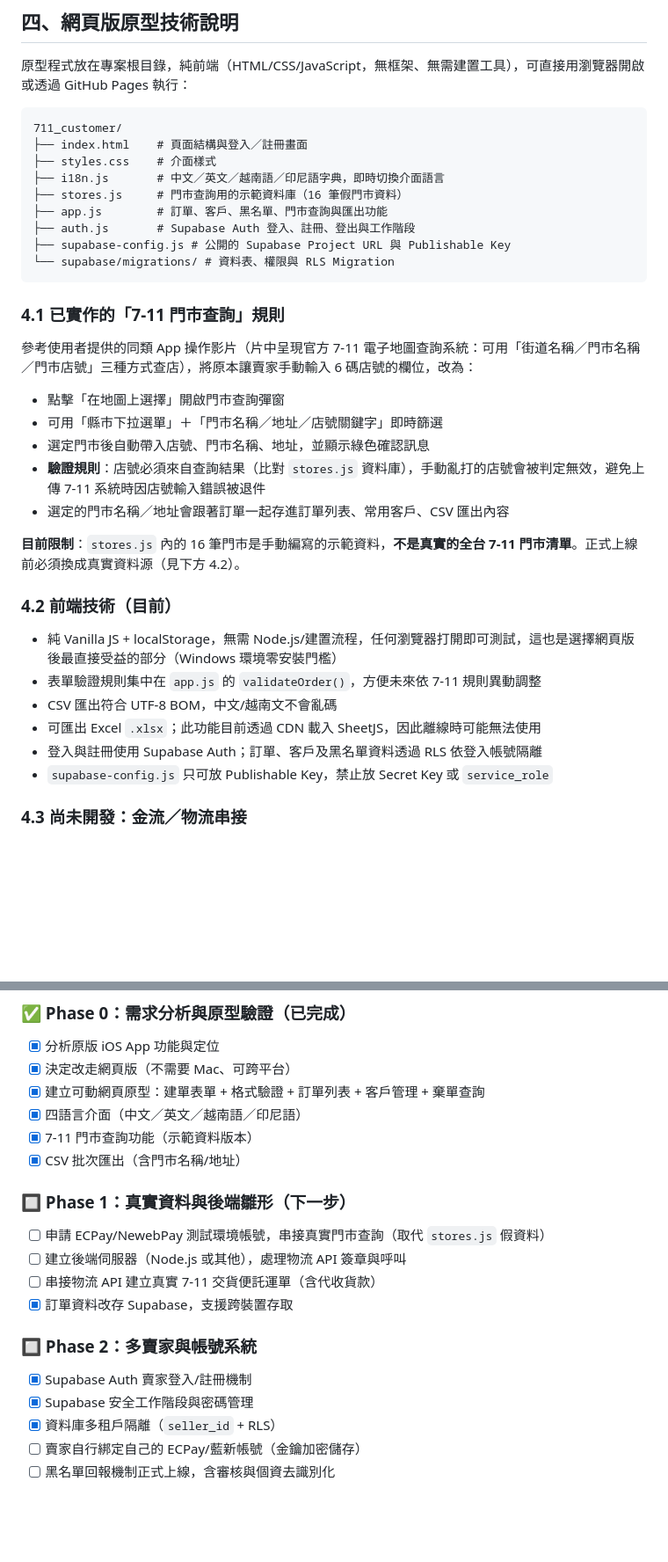
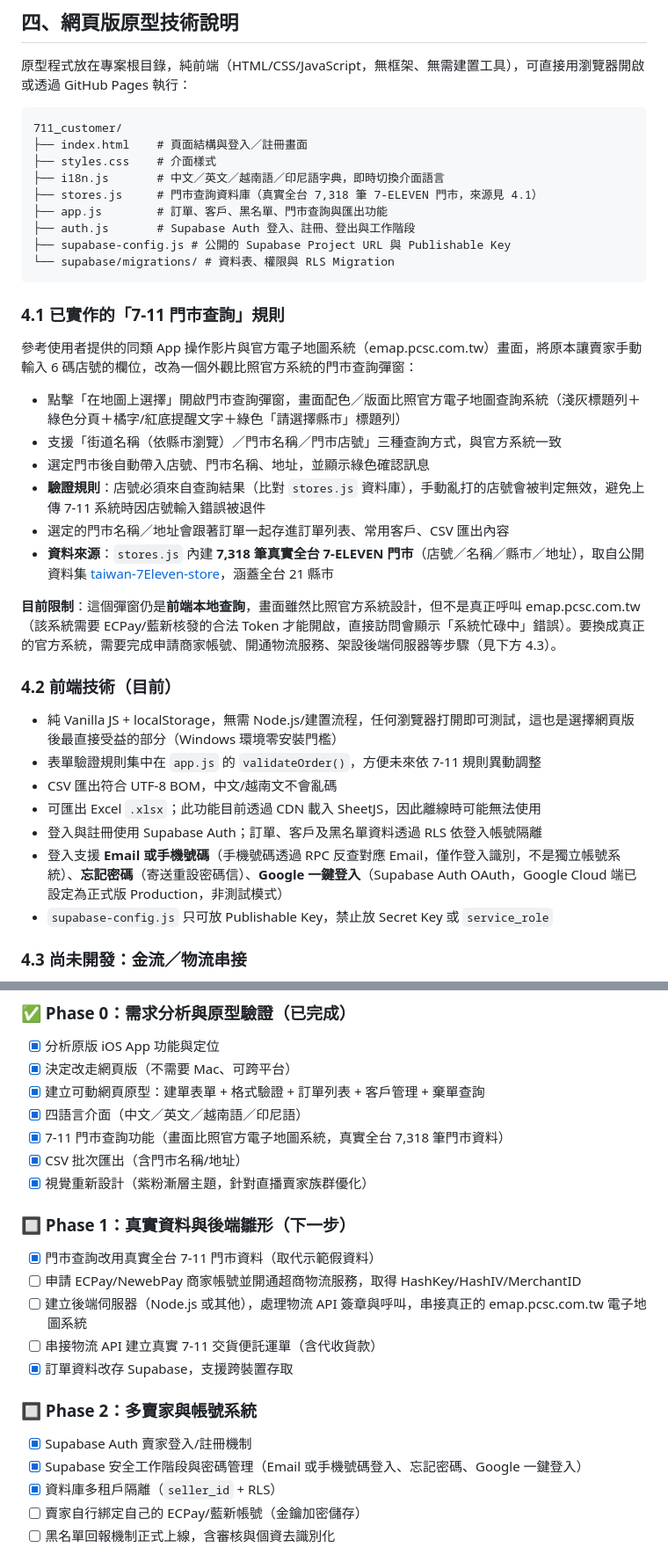
Before and after one commit to minihorsewang/711_customer, a Markdown page: README.md, 2 parts joined by grey strips. Shown at 88% size. GitHub-like rendering; blank space fills up the shorter version.

Commit message:
更新 README，反映真實門市資料、帳號系統與視覺重新設計進度
Co-Authored-By: Claude Sonnet 5 <noreply@anthropic.com>

```diff
--- a/README.md
+++ b/README.md
@@ -74,7 +75,7 @@
 ├── index.html    # 頁面結構與登入／註冊畫面
 ├── styles.css    # 介面樣式
 ├── i18n.js       # 中文／英文／越南語／印尼語字典，即時切換介面語言
-├── stores.js     # 門市查詢用的示範資料庫（16 筆假門市資料）
+├── stores.js     # 門市查詢資料庫（真實全台 7,318 筆 7-ELEVEN 門市，來源見 4.1）
 ├── app.js        # 訂單、客戶、黑名單、門市查詢與匯出功能
 ├── auth.js       # Supabase Auth 登入、註冊、登出與工作階段
 ├── supabase-config.js # 公開的 Supabase Project URL 與 Publishable Key
@@ -83,15 +84,16 @@
 
 ### 4.1 已實作的「7-11 門市查詢」規則
 
-參考使用者提供的同類 App 操作影片（片中呈現官方 7-11 電子地圖查詢系統：可用「街道名稱／門市名稱／門市店號」三種方式查店），將原本讓賣家手動輸入 6 碼店號的欄位，改為：
+參考使用者提供的同類 App 操作影片與官方電子地圖系統（emap.pcsc.com.tw）畫面，將原本讓賣家手動輸入 6 碼店號的欄位，改為一個外觀比照官方系統的門市查詢彈窗：
 
-- 點擊「在地圖上選擇」開啟門市查詢彈窗
-- 可用「縣市下拉選單」＋「門市名稱／地址／店號關鍵字」即時篩選
+- 點擊「在地圖上選擇」開啟門市查詢彈窗，畫面配色／版面比照官方電子地圖查詢系統（淺灰標題列＋綠色分頁＋橘字/紅底提醒文字＋綠色「請選擇縣市」標題列）
+- 支援「街道名稱（依縣市瀏覽）／門市名稱／門市店號」三種查詢方式，與官方系統一致
 - 選定門市後自動帶入店號、門市名稱、地址，並顯示綠色確認訊息
 - **驗證規則**：店號必須來自查詢結果（比對 `stores.js` 資料庫），手動亂打的店號會被判定無效，避免上傳 7-11 系統時因店號輸入錯誤被退件
 - 選定的門市名稱／地址會跟著訂單一起存進訂單列表、常用客戶、CSV 匯出內容
+- **資料來源**：`stores.js` 內建 **7,318 筆真實全台 7-ELEVEN 門市**（店號／名稱／縣市／地址），取自公開資料集 [taiwan-7Eleven-store](https://github.com/owenworktest/taiwan-7Eleven-store)，涵蓋全台 21 縣市
 
-**目前限制**：`stores.js` 內的 16 筆門市是手動編寫的示範資料，**不是真實的全台 7-11 門市清單**。正式上線前必須換成真實資料源（見下方 4.2）。
+**目前限制**：這個彈窗仍是**前端本地查詢**，畫面雖然比照官方系統設計，但不是真正呼叫 emap.pcsc.com.tw（該系統需要 ECPay/藍新核發的合法 Token 才能開啟，直接訪問會顯示「系統忙碌中」錯誤）。要換成真正的官方系統，需要完成申請商家帳號、開通物流服務、架設後端伺服器等步驟（見下方 4.3）。
 
 ### 4.2 前端技術（目前）
 - 純 Vanilla JS + localStorage，無需 Node.js/建置流程，任何瀏覽器打開即可測試，這也是選擇網頁版後最直接受益的部分（Windows 環境零安裝門檻）
@@ -99,6 +101,7 @@
 - CSV 匯出符合 UTF-8 BOM，中文/越南文不會亂碼
 - 可匯出 Excel `.xlsx`；此功能目前透過 CDN 載入 SheetJS，因此離線時可能無法使用
 - 登入與註冊使用 Supabase Auth；訂單、客戶及黑名單資料透過 RLS 依登入帳號隔離
+- 登入支援 **Email 或手機號碼**（手機號碼透過 RPC 反查對應 Email，僅作登入識別，不是獨立帳號系統）、**忘記密碼**（寄送重設密碼信）、**Google 一鍵登入**（Supabase Auth OAuth，Google Cloud 端已設定為正式版 Production，非測試模式）
 - `supabase-config.js` 只可放 Publishable Key，禁止放 Secret Key 或 `service_role`
 
 ### 4.3 尚未開發：金流／物流串接
@@ -142,18 +145,20 @@
 - [x] 決定改走網頁版（不需要 Mac、可跨平台）
 - [x] 建立可動網頁原型：建單表單 + 格式驗證 + 訂單列表 + 客戶管理 + 棄單查詢
 - [x] 四語言介面（中文／英文／越南語／印尼語）
-- [x] 7-11 門市查詢功能（示範資料版本）
+- [x] 7-11 門市查詢功能（畫面比照官方電子地圖系統，真實全台 7,318 筆門市資料）
 - [x] CSV 批次匯出（含門市名稱/地址）
+- [x] 視覺重新設計（紫粉漸層主題，針對直播賣家族群優化）
 
 ### 🔲 Phase 1：真實資料與後端雛形（下一步）
-- [ ] 申請 ECPay/NewebPay 測試環境帳號，串接真實門市查詢（取代 `stores.js` 假資料）
-- [ ] 建立後端伺服器（Node.js 或其他），處理物流 API 簽章與呼叫
+- [x] 門市查詢改用真實全台 7-11 門市資料（取代示範假資料）
+- [ ] 申請 ECPay/NewebPay 商家帳號並開通超商物流服務，取得 HashKey/HashIV/MerchantID
+- [ ] 建立後端伺服器（Node.js 或其他），處理物流 API 簽章與呼叫，串接真正的 emap.pcsc.com.tw 電子地圖系統
 - [ ] 串接物流 API 建立真實 7-11 交貨便託運單（含代收貨款）
 - [x] 訂單資料改存 Supabase，支援跨裝置存取
 
 ### 🔲 Phase 2：多賣家與帳號系統
 - [x] Supabase Auth 賣家登入/註冊機制
-- [x] Supabase 安全工作階段與密碼管理
+- [x] Supabase 安全工作階段與密碼管理（Email 或手機號碼登入、忘記密碼、Google 一鍵登入）
 - [x] 資料庫多租戶隔離（`seller_id` + RLS）
 - [ ] 賣家自行綁定自己的 ECPay/藍新帳號（金鑰加密儲存）
 - [ ] 黑名單回報機制正式上線，含審核與個資去識別化
```
Also changed, not shown: other parts of README.md (+7 -6 lines).
